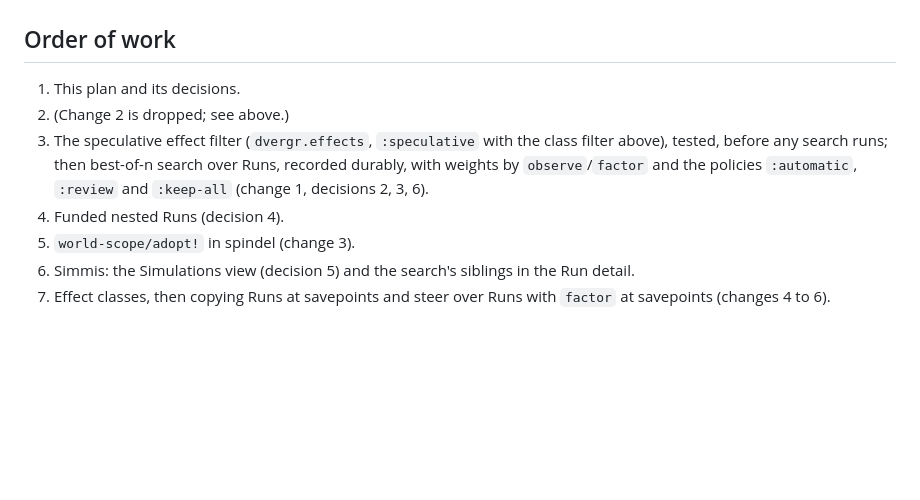
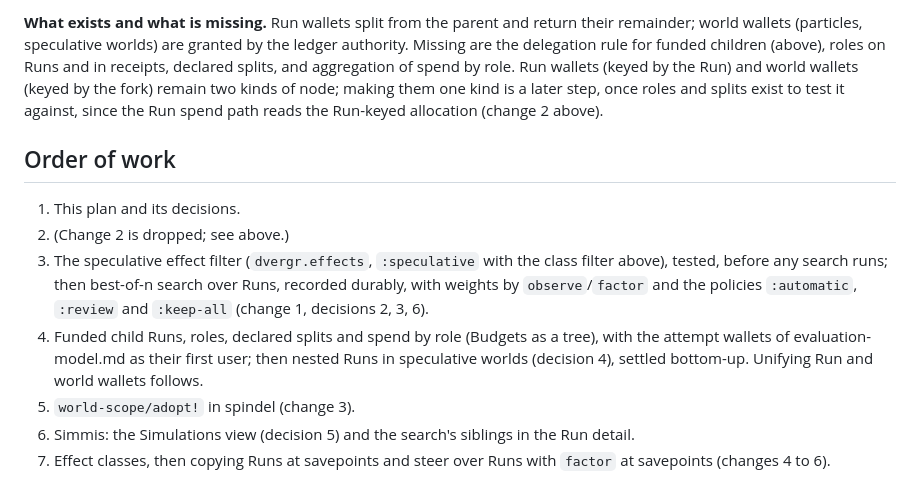
Before and after one commit to replikativ/dvergr, a Markdown page: doc/design/runs-as-worlds.md, the part around one of its changes. Drawn GitHub-style; blank space fills up the shorter version.

```diff
--- a/doc/design/runs-as-worlds.md
+++ b/doc/design/runs-as-worlds.md
@@ -59,9 +73,11 @@ Room forks, the fork contract, Run admission and resume, settlement policies, ad
+**What exists and what is missing.**  Run wallets split from the parent and return their remainder; world wallets (particles, speculative worlds) are granted by the ledger authority.  Missing are the delegation rule for funded children (above), roles on Runs and in receipts, declared splits, and aggregation of spend by role.  Run wallets (keyed by the Run) and world wallets (keyed by the fork) remain two kinds of node; making them one kind is a later step, once roles and splits exist to test it against, since the Run spend path reads the Run-keyed allocation (change 2 above).
+
 ## Order of work
 
 1. This plan and its decisions.
 2. (Change 2 is dropped; see above.)
 3. The speculative effect filter (`dvergr.effects`, `:speculative` with the class filter above), tested, before any search runs; then best-of-n search over Runs, recorded durably, with weights by `observe`/`factor` and the policies `:automatic`, `:review` and `:keep-all` (change 1, decisions 2, 3, 6).
-4. Funded nested Runs (decision 4).
+4. Funded child Runs, roles, declared splits and spend by role (Budgets as a tree), with the attempt wallets of evaluation-model.md as their first user; then nested Runs in speculative worlds (decision 4), settled bottom-up.  Unifying Run and world wallets follows.
 5. `world-scope/adopt!` in spindel (change 3).
 6. Simmis: the Simulations view (decision 5) and the search's siblings in the Run detail.
 7. Effect classes, then copying Runs at savepoints and steer over Runs with `factor` at savepoints (changes 4 to 6).
```
Also changed, not shown: other parts of doc/design/runs-as-worlds.md (+14 -0 lines), doc/evaluation-model.md (+2 -0 lines).
